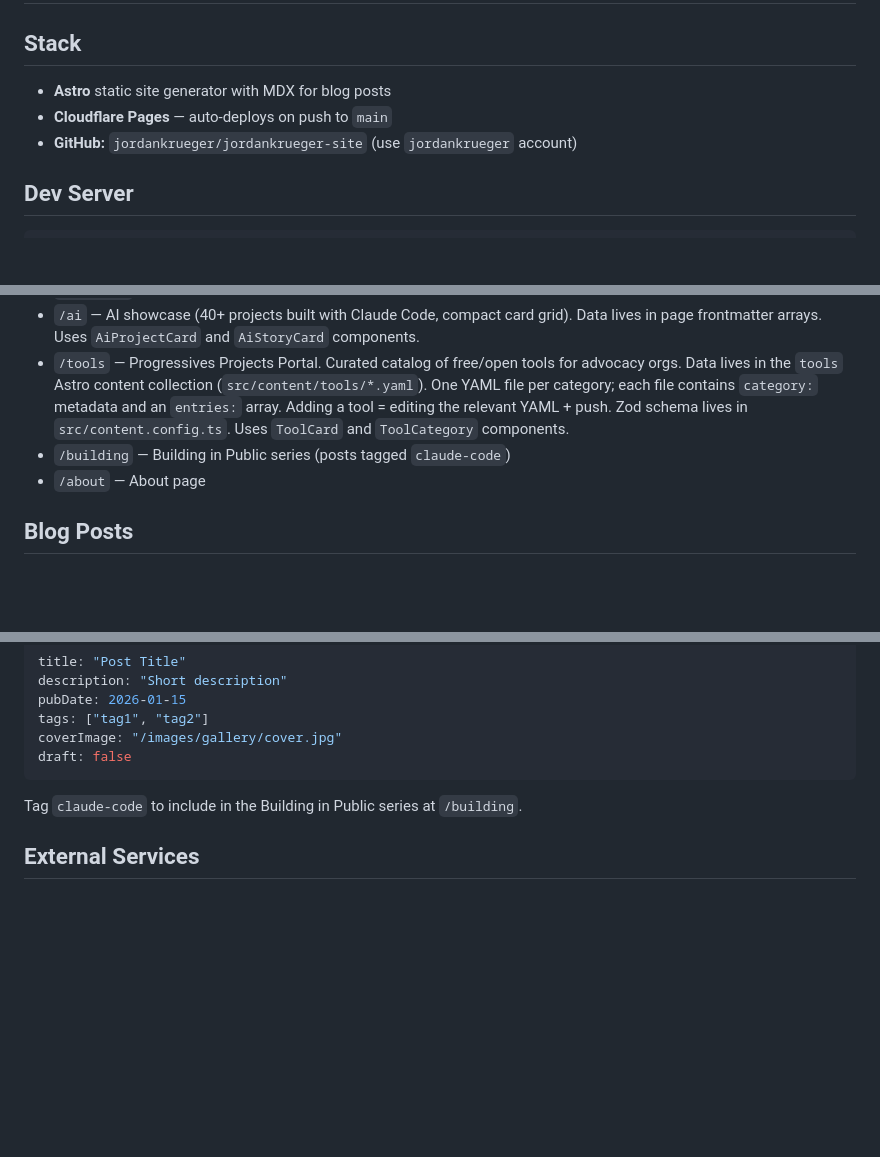
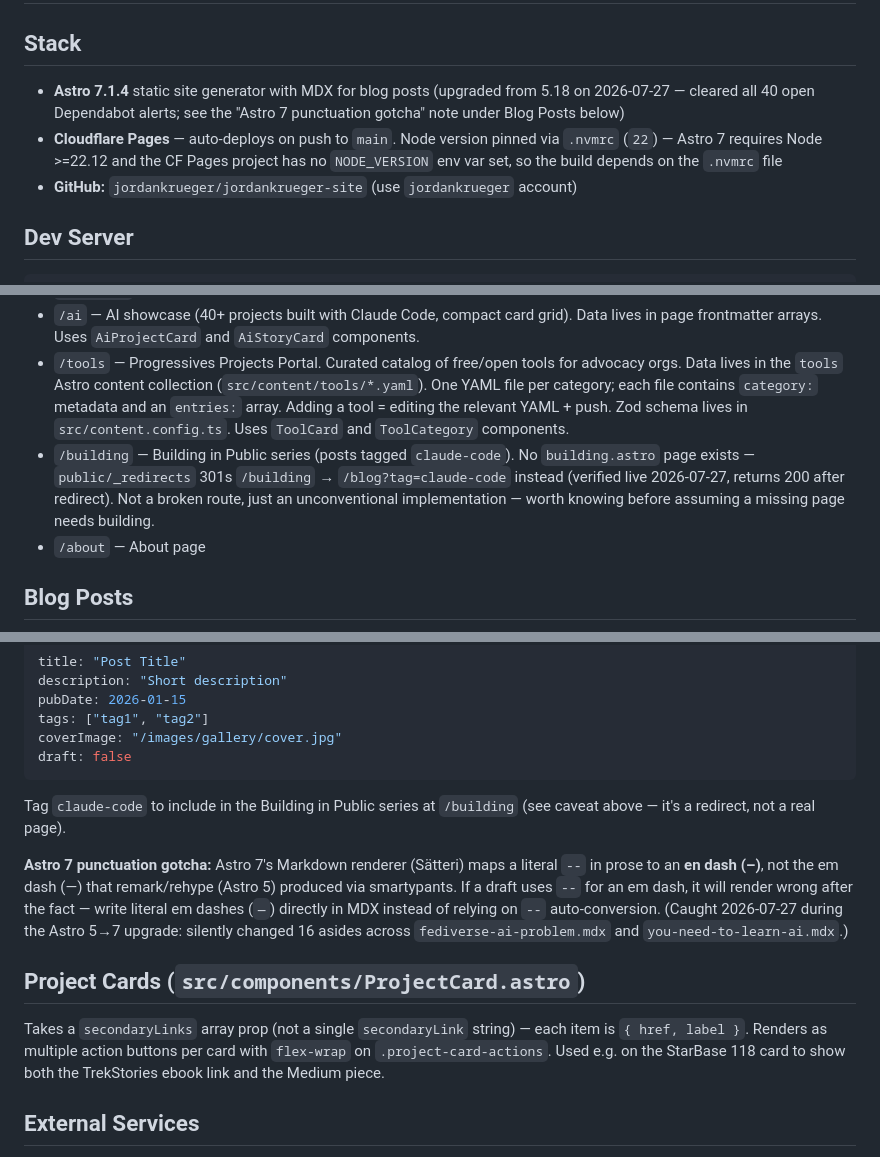
Before and after one commit to jordankrueger/jordankrueger-site, a Markdown page: CLAUDE.md, 3 parts joined by grey strips. Drawn GitHub-style; blank space fills up the shorter version.

Commit message:
Sync CLAUDE.md with Astro 7 upgrade, ProjectCard API, and /building reality (#55)
- Documents Astro 7.1.4 (from 5.18) and the .nvmrc Node pin
- Corrects /building: it's a public/_redirects 301, not a missing page
- Notes the Sätteri -- to en-dash rendering gotcha for future posts
- Documents ProjectCard's secondaryLinks array prop

Co-authored-by: Claude Opus 5 <noreply@anthropic.com>

````diff
--- a/CLAUDE.md
+++ b/CLAUDE.md
@@ -1,8 +1,8 @@
 # jordankrueger.com — Personal Site
 
 ## Stack
-- **Astro** static site generator with MDX for blog posts
-- **Cloudflare Pages** — auto-deploys on push to `main`
+- **Astro 7.1.4** static site generator with MDX for blog posts (upgraded from 5.18 on 2026-07-27 — cleared all 40 open Dependabot alerts; see the "Astro 7 punctuation gotcha" note under Blog Posts below)
+- **Cloudflare Pages** — auto-deploys on push to `main`. Node version pinned via `.nvmrc` (`22`) — Astro 7 requires Node >=22.12 and the CF Pages project has no `NODE_VERSION` env var set, so the build depends on the `.nvmrc` file
 - **GitHub:** `jordankrueger/jordankrueger-site` (use `jordankrueger` account)
 
 ## Dev Server
@@ -33,7 +33,7 @@ npm run dev
 - `/projects` — Project showcase (full-width ProjectCard panels)
 - `/ai` — AI showcase (40+ projects built with Claude Code, compact card grid). Data lives in page frontmatter arrays. Uses `AiProjectCard` and `AiStoryCard` components.
 - `/tools` — Progressives Projects Portal. Curated catalog of free/open tools for advocacy orgs. Data lives in the `tools` Astro content collection (`src/content/tools/*.yaml`). One YAML file per category; each file contains `category:` metadata and an `entries:` array. Adding a tool = editing the relevant YAML + push. Zod schema lives in `src/content.config.ts`. Uses `ToolCard` and `ToolCategory` components.
-- `/building` — Building in Public series (posts tagged `claude-code`)
+- `/building` — Building in Public series (posts tagged `claude-code`). No `building.astro` page exists — `public/_redirects` 301s `/building` → `/blog?tag=claude-code` instead (verified live 2026-07-27, returns 200 after redirect). Not a broken route, just an unconventional implementation — worth knowing before assuming a missing page needs building.
 - `/about` — About page
 
 ## Blog Posts
@@ -49,7 +49,13 @@ coverImage: "/images/gallery/cover.jpg"
 draft: false
 ```
 
-Tag `claude-code` to include in the Building in Public series at `/building`.
+Tag `claude-code` to include in the Building in Public series at `/building` (see caveat above — it's a redirect, not a real page).
+
+**Astro 7 punctuation gotcha:** Astro 7's Markdown renderer (Sätteri) maps a literal `--` in prose to an **en dash (–)**, not the em dash (—) that remark/rehype (Astro 5) produced via smartypants. If a draft uses `--` for an em dash, it will render wrong after the fact — write literal em dashes (`—`) directly in MDX instead of relying on `--` auto-conversion. (Caught 2026-07-27 during the Astro 5→7 upgrade: silently changed 16 asides across `fediverse-ai-problem.mdx` and `you-need-to-learn-ai.mdx`.)
+
+## Project Cards (`src/components/ProjectCard.astro`)
+
+Takes a `secondaryLinks` array prop (not a single `secondaryLink` string) — each item is `{ href, label }`. Renders as multiple action buttons per card with `flex-wrap` on `.project-card-actions`. Used e.g. on the StarBase 118 card to show both the TrekStories ebook link and the Medium piece.
 
 ## External Services
 - **Newsletter signup:** POST to `https://progressives-signup.restless-salad-a31e.workers.dev`
````
